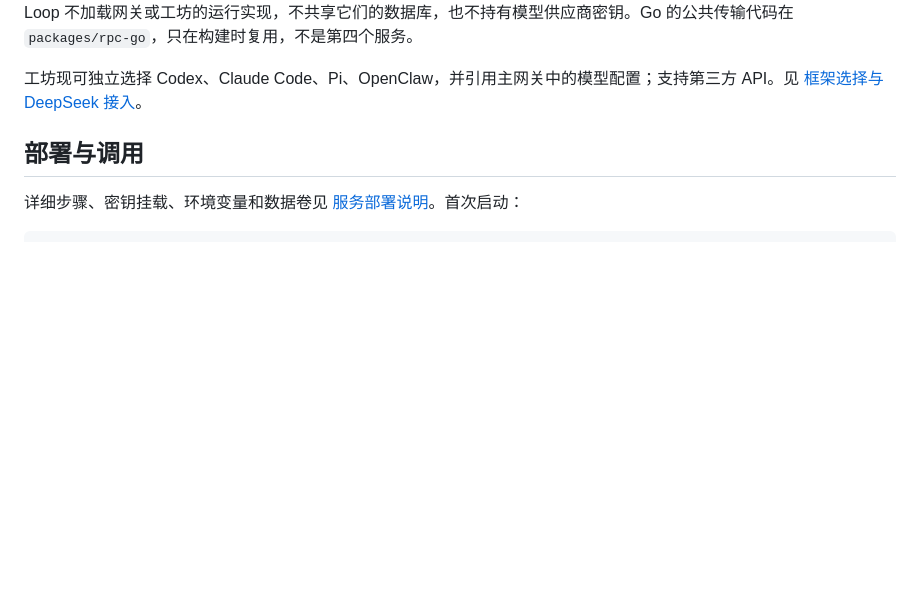
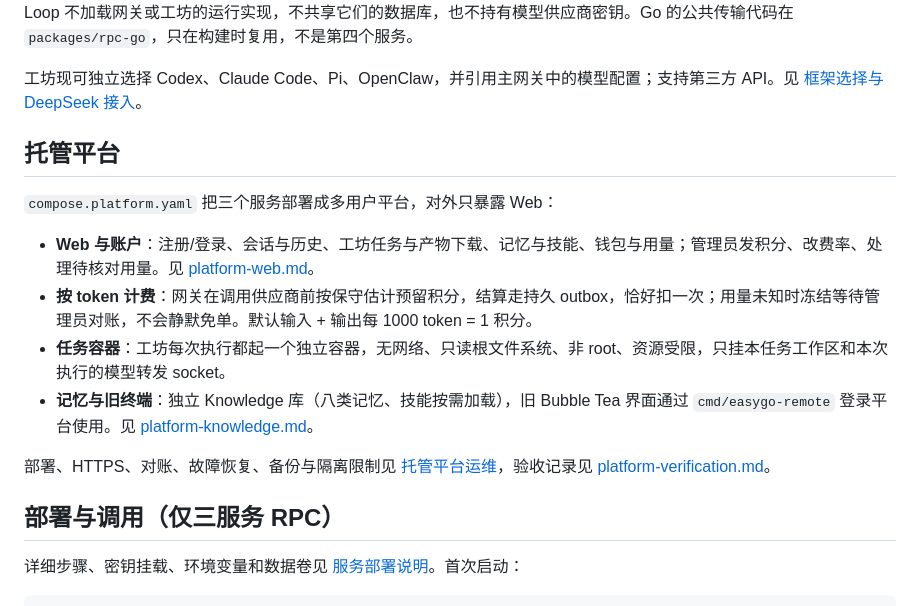
Before and after one commit to RichZDS/easygo_agent, a Markdown page: README.md, the part around the change. GitHub-like rendering; blank space fills up the shorter version.

Commit message:
docs(platform): deployment, HTTPS, reconciliation, recovery and limits
Co-Authored-By: Claude Opus 5.5 (1M context) <noreply@anthropic.com>

```diff
--- a/README.md
+++ b/README.md
@@ -21,7 +21,18 @@ Loop 不加载网关或工坊的运行实现，不共享它们的数据库，也
 
 工坊现可独立选择 Codex、Claude Code、Pi、OpenClaw，并引用主网关中的模型配置；支持第三方 API。见 [框架选择与 DeepSeek 接入](doc/workshop-runtimes.md)。
 
-## 部署与调用
+## 托管平台
+
+`compose.platform.yaml` 把三个服务部署成多用户平台，对外只暴露 Web：
+
+- **Web 与账户**：注册/登录、会话与历史、工坊任务与产物下载、记忆与技能、钱包与用量；管理员发积分、改费率、处理待核对用量。见 [platform-web.md](doc/platform-web.md)。
+- **按 token 计费**：网关在调用供应商前按保守估计预留积分，结算走持久 outbox，恰好扣一次；用量未知时冻结等待管理员对账，不会静默免单。默认输入 + 输出每 1000 token = 1 积分。
+- **任务容器**：工坊每次执行都起一个独立容器，无网络、只读根文件系统、非 root、资源受限，只挂本任务工作区和本次执行的模型转发 socket。
+- **记忆与旧终端**：独立 Knowledge 库（八类记忆、技能按需加载），旧 Bubble Tea 界面通过 `cmd/easygo-remote` 登录平台使用。见 [platform-knowledge.md](doc/platform-knowledge.md)。
+
+部署、HTTPS、对账、故障恢复、备份与隔离限制见 [托管平台运维](doc/platform-operations.md)，验收记录见 [platform-verification.md](doc/platform-verification.md)。
+
+## 部署与调用（仅三服务 RPC）
 
 详细步骤、密钥挂载、环境变量和数据卷见 [服务部署说明](services/README.md)。首次启动：
 
```
Also changed, not shown: doc/platform-operations.md (added, +168 -0 lines).
